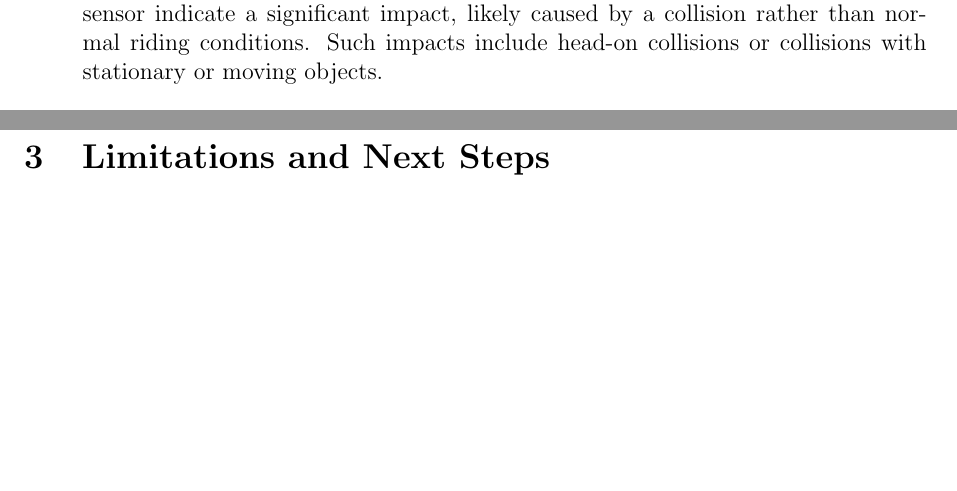
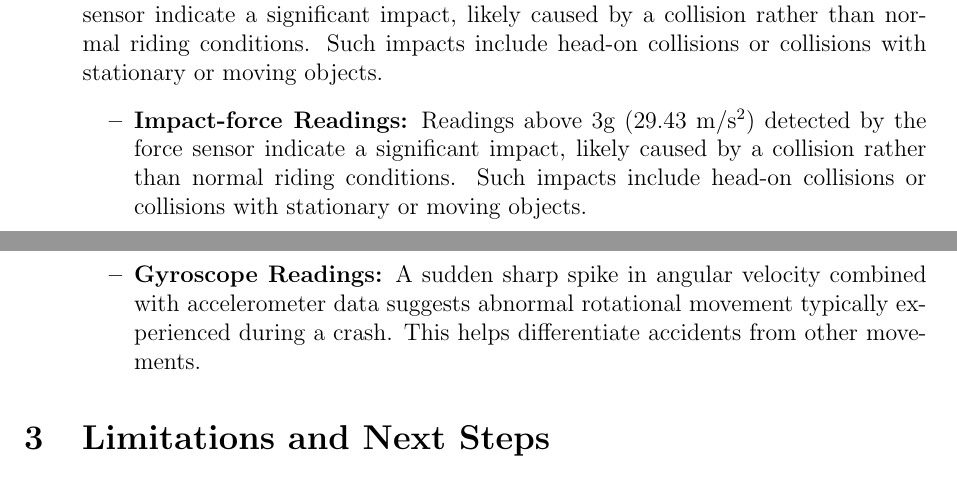
Before and after one commit to Goodvibes74/Smart-Boda-project, a LaTeX paper (Project_Report.tex): two parts of pages 4 and 5 of 6, joined at a grey line, cut so that both start at the same text, the shorter picture padded with empty space. Compiled offline with pdfLaTeX.

Commit message:
Added explanantion for gyroscope and impact force readings

```diff
--- a/Project_Report.tex
+++ b/Project_Report.tex
@@ -100,6 +100,14 @@ Our accident detection is based upon the following sensor readings and logic:
 \begin{itemize}
   \item \textbf{Impact-force Readings:}
   Readings above 3g (29.43 m/s\textsuperscript{2}) detected by the force sensor indicate a significant impact, likely caused by a collision rather than normal riding conditions. Such impacts include head-on collisions or collisions with stationary or moving objects.
+  \begin{itemize}
+  \item \textbf{Impact-force Readings:}
+  Readings above 3g (29.43 m/s\textsuperscript{2}) detected by the force sensor indicate a significant impact, likely caused by a collision rather than normal riding conditions. Such impacts include head-on collisions or collisions with stationary or moving objects.
+
+  \item \textbf{Gyroscope Readings:}
+  A sudden sharp spike in angular velocity combined with accelerometer data suggests abnormal rotational movement typically experienced during a crash. This helps differentiate accidents from other movements.
+\end{itemize}
+
 \end{itemize}
 
 
```
